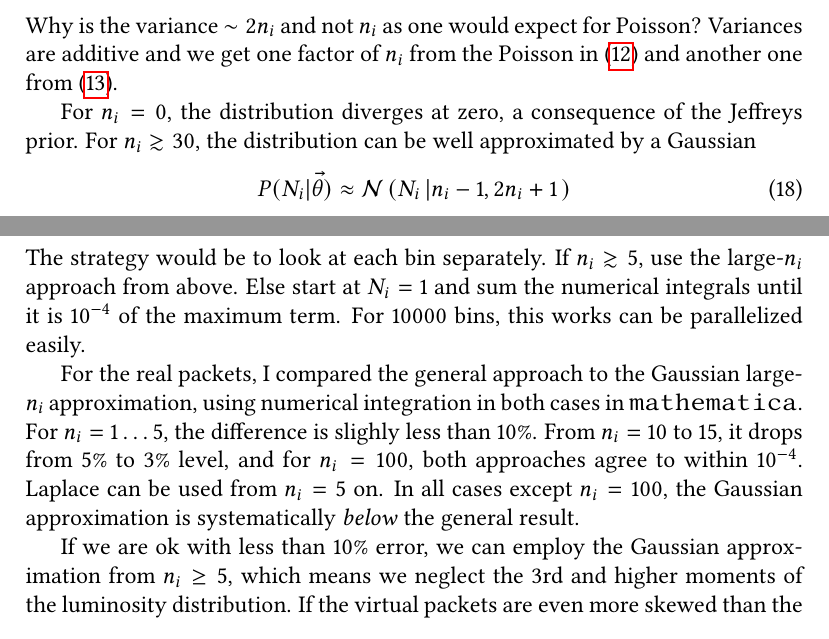
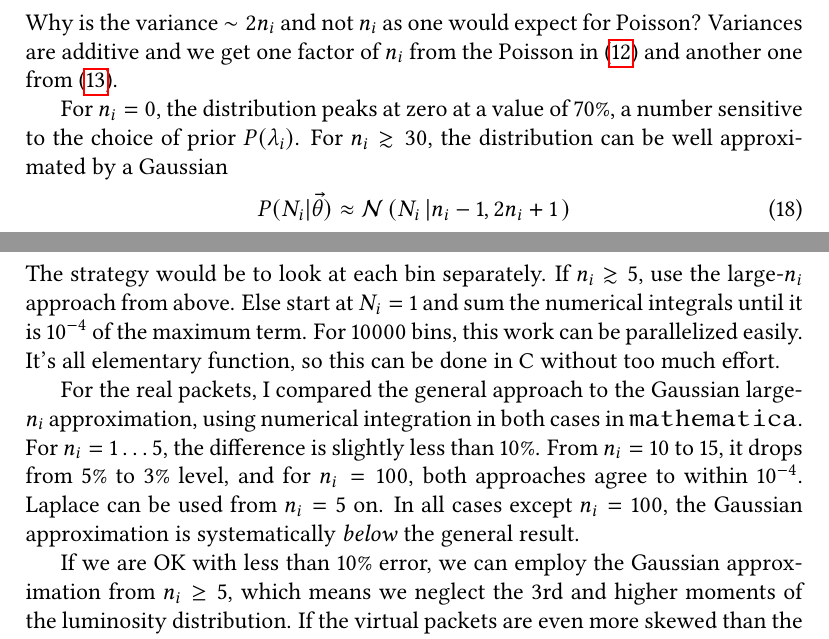
Before and after one commit to tardis-sn-archive/statistics-notes, a LaTeX document (posterior/model.tex): two parts of pages 7 and 9 of 15, joined at a grey line, cut so that both start at the same text. Compiled offline with pdfLaTeX.

Commit message:
[posterior] Fix spelling

```diff
--- a/posterior/model.tex
+++ b/posterior/model.tex
@@ -361,9 +361,9 @@ The mode and variance of $P(N_i | \vecth)$ are
 \end{align}
 Why is the variance $\sim 2 n_i$ and not $n_i$ as one would expect for Poisson? Variances are additive and we get one factor of $n_i$ from the Poisson in \refeq{poisson-post-pred} and another one from \refeq{poisson-post}.
 
-For $n_i=0$, the distribution diverges at zero, a consequence of the
-Jeffreys prior.  For $n_i \gtrsim 30$, the distribution can be well
-approximated by a Gaussian
+For $n_i=0$, the distribution peaks at zero at a value of $70\%$, a
+number sensitive to the choice of prior $P(\lambda_i)$.  For $n_i \gtrsim 30$, the
+distribution can be well approximated by a Gaussian
 \begin{align}
   \label{eq:poisson-gauss-approx}
   P(N_i | \vecth) \approx \gaussian \given{N_i}{n_i-1, 2 n_i + 1}
@@ -472,18 +472,20 @@ exercise for the reader.
 The strategy would be to look at each bin separately. If $n_i \gtrsim
 5$, use the large-$n_i$ approach from above. Else start at $N_i=1$ and
 sum the numerical integrals until it is $10^{-4}$ of the maximum
-term. For 10000 bins, this works can be parallelized easily.
+term. For 10000 bins, this work can be parallelized easily. It's all
+elementary function, so this can be done in \texttt{C} without too
+much effort.
 
 For the real packets, I compared the general approach to the Gaussian
 large-$n_i$ approximation, using numerical integration in both cases
-in \texttt{mathematica}. For $n_i=1\dots5$, the difference is slighly
+in \texttt{mathematica}. For $n_i=1\dots5$, the difference is slightly
 less than 10\%. From $n_i=10$ to 15, it drops from 5\% to 3\% level,
 and for $n_i=100$, both approaches agree to within $10^{-4}$. Laplace
 can be used from $n_i=5$ on. In all cases except $n_i=100$, the
 Gaussian approximation is systematically \emph{below} the general
 result.
 
-If we are ok with less than 10\% error, we can employ the Gaussian
+If we are OK with less than 10\% error, we can employ the Gaussian
 approximation from $n_i\ge5$, which means we neglect the 3rd and
 higher moments of the luminosity distribution. If the virtual packets
 are even more skewed than the real packets, we might need to start at
```
Also changed, not shown: posterior/model.tex (12 more changed lines).
